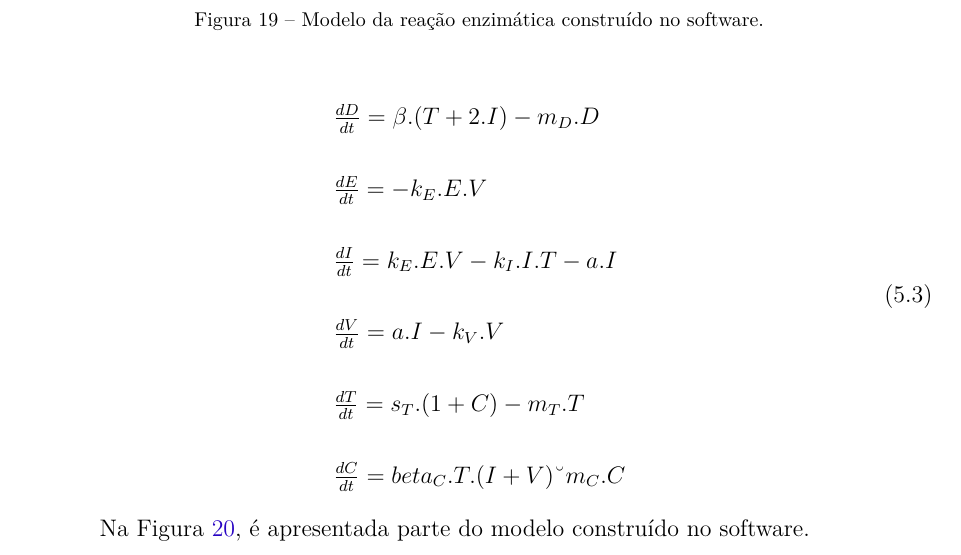
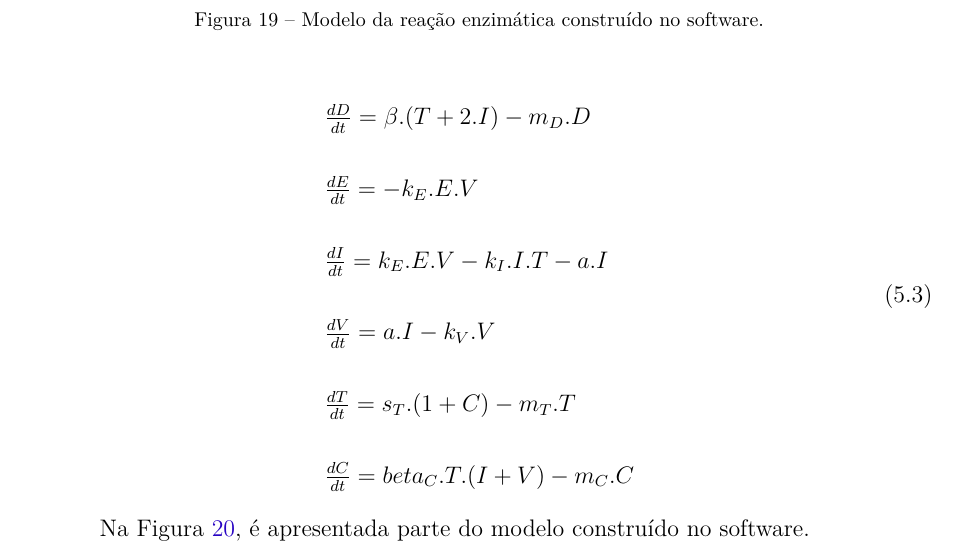
Before and after one commit to Syndelis/dissertacao-mestrado, a LaTeX thesis (ufsj-abntex2.tex): part of page 47 of 54, cut so that both start at the same text. Compiled offline with pdfLaTeX.

Commit message:
correcao de sinal no modelo da infeccao viral

```diff
--- a/ufsj-abntex2.tex
+++ b/ufsj-abntex2.tex
@@ -1117,7 +1117,7 @@ As células epiteliais saudáveis ($E$) são infectadas pelo vírus ($V$) tornan
         \frac{dT}{dt} = s_T.(1+C)  - m_T.T
         \\
         \\
-        \frac{dC}{dt} = beta_C.T.(I + V) – m_C.C
+        \frac{dC}{dt} = beta_C.T.(I + V) - m_C.C
     \end{array}
 \end{equation}
 
```
